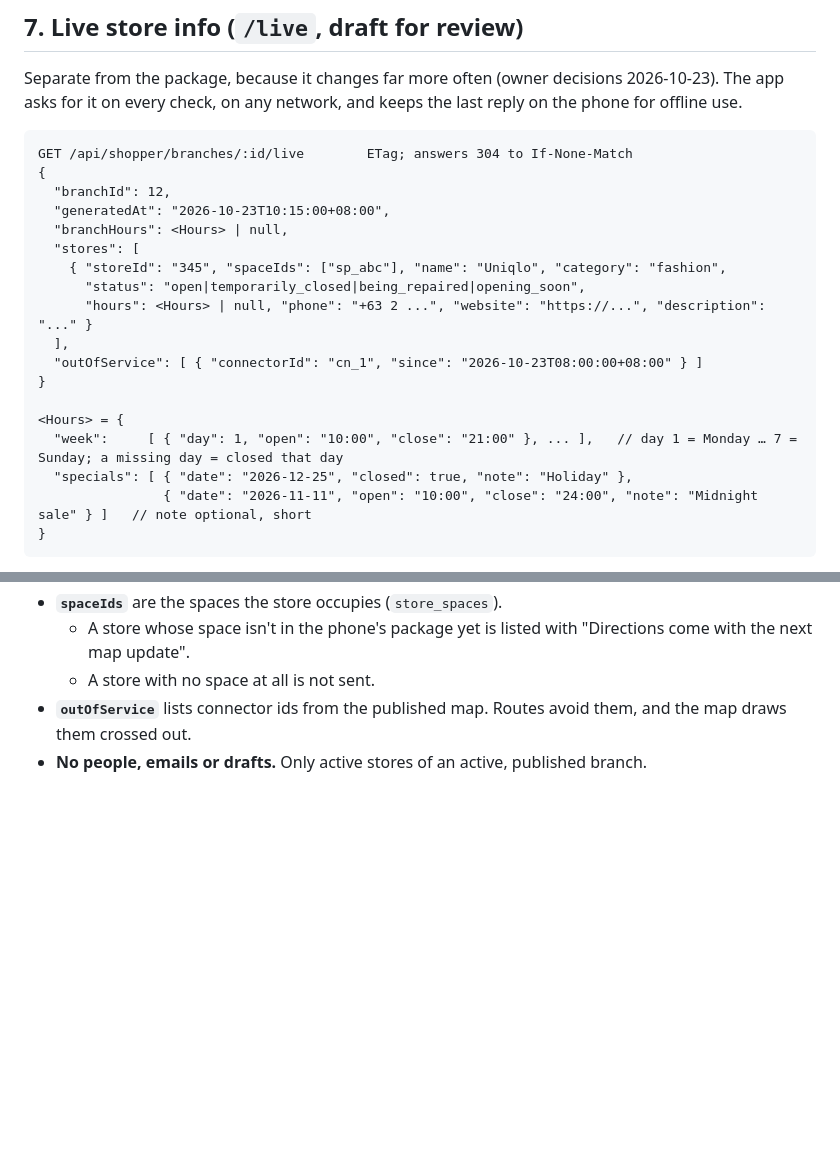
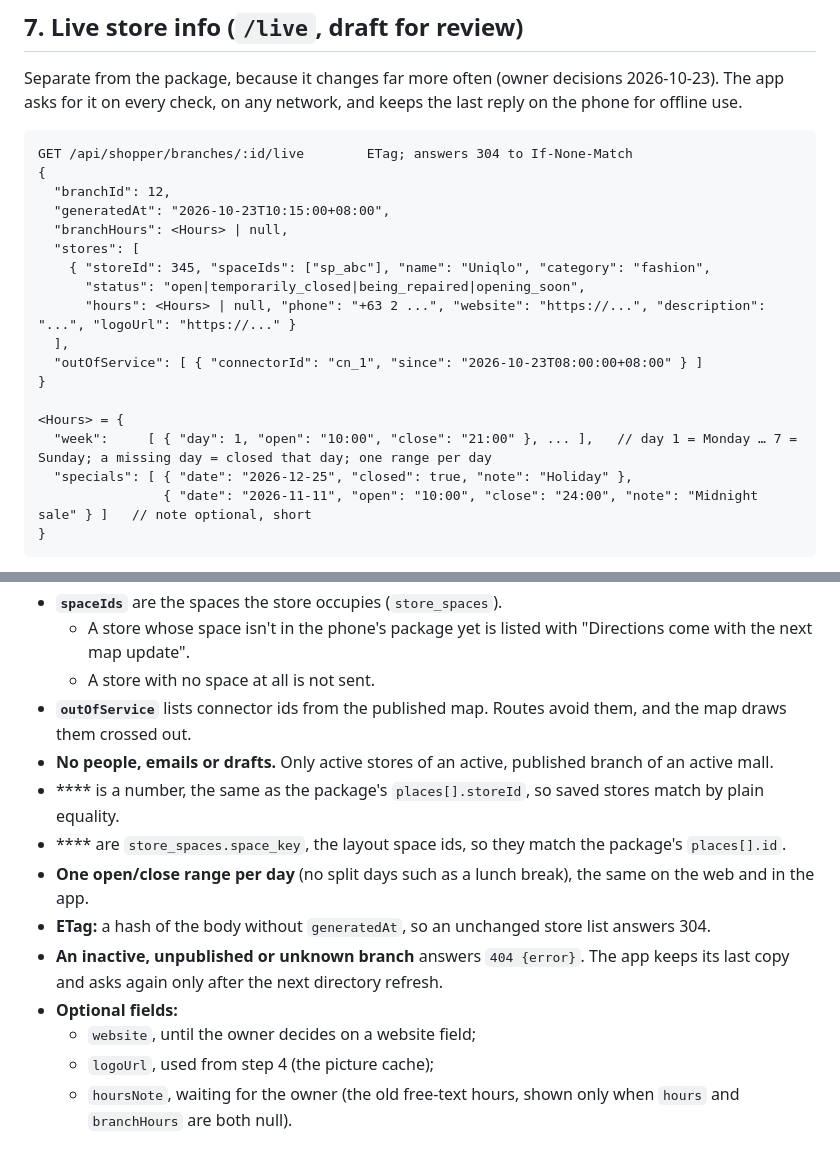
Before and after one commit to DynamIQ-Enterprise-Solutions/LIQo, a Markdown page: docs/shopper-package-format.md, 2 parts joined by grey strips. Rendered like a GitHub page; blank space fills up the shorter version.

Commit message:
Docs: /live after the web/backend review (numeric storeId, 404 rule, one range per day, logoUrl)
Co-Authored-By: Claude Opus 5.5 <noreply@anthropic.com>

```diff
--- a/docs/shopper-package-format.md
+++ b/docs/shopper-package-format.md
@@ -193,15 +193,15 @@ GET /api/shopper/branches/:id/live        ETag; answers 304 to If-None-Match
   "generatedAt": "2026-10-23T10:15:00+08:00",
   "branchHours": <Hours> | null,
   "stores": [
-    { "storeId": "345", "spaceIds": ["sp_abc"], "name": "Uniqlo", "category": "fashion",
+    { "storeId": 345, "spaceIds": ["sp_abc"], "name": "Uniqlo", "category": "fashion",
       "status": "open|temporarily_closed|being_repaired|opening_soon",
-      "hours": <Hours> | null, "phone": "+63 2 ...", "website": "https://...", "description": "..." }
+      "hours": <Hours> | null, "phone": "+63 2 ...", "website": "https://...", "description": "...", "logoUrl": "https://..." }
   ],
   "outOfService": [ { "connectorId": "cn_1", "since": "2026-10-23T08:00:00+08:00" } ]
 }
 
 <Hours> = {
-  "week":     [ { "day": 1, "open": "10:00", "close": "21:00" }, ... ],   // day 1 = Monday … 7 = Sunday; a missing day = closed that day
+  "week":     [ { "day": 1, "open": "10:00", "close": "21:00" }, ... ],   // day 1 = Monday … 7 = Sunday; a missing day = closed that day; one range per day
   "specials": [ { "date": "2026-12-25", "closed": true, "note": "Holiday" },
                 { "date": "2026-11-11", "open": "10:00", "close": "24:00", "note": "Midnight sale" } ]   // note optional, short
 }
@@ -222,4 +222,13 @@ GET /api/shopper/branches/:id/live        ETag; answers 304 to If-None-Match
   - A store whose space isn't in the phone's package yet is listed with "Directions come with the next map update".
   - A store with no space at all is not sent.
 - **`outOfService`** lists connector ids from the published map. Routes avoid them, and the map draws them crossed out.
-- **No people, emails or drafts.** Only active stores of an active, published branch.
+- **No people, emails or drafts.** Only active stores of an active, published branch of an active mall.
+- **** is a number, the same as the package's `places[].storeId`, so saved stores match by plain equality.
+- **** are `store_spaces.space_key`, the layout space ids, so they match the package's `places[].id`.
+- **One open/close range per day** (no split days such as a lunch break), the same on the web and in the app.
+- **ETag:** a hash of the body without `generatedAt`, so an unchanged store list answers 304.
+- **An inactive, unpublished or unknown branch** answers `404 {error}`. The app keeps its last copy and asks again only after the next directory refresh.
+- **Optional fields:**
+  - `website`, until the owner decides on a website field;
+  - `logoUrl`, used from step 4 (the picture cache);
+  - `hoursNote`, waiting for the owner (the old free-text hours, shown only when `hours` and `branchHours` are both null).
```
